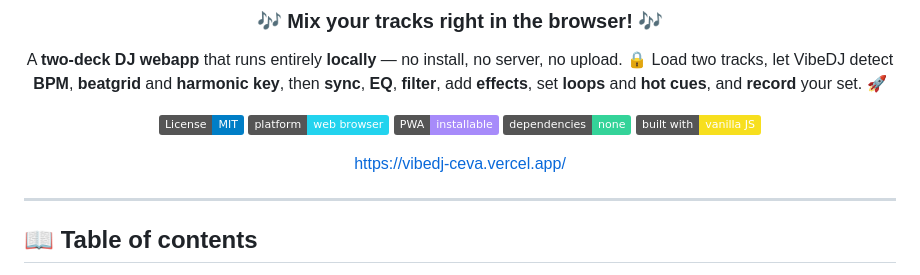
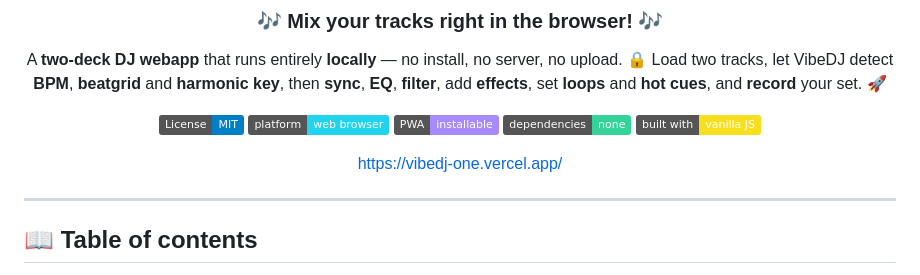
Before and after one commit to GianfrancoPiazzolla/VibeDJ, a Markdown page: README.md, the part around the change. Rendered like a GitHub page; badges without logos.

Commit message:
Update project link in README

```diff
--- a/README.md
+++ b/README.md
@@ -13,7 +13,7 @@ Load two tracks, let VibeDJ detect **BPM**, **beatgrid** and **harmonic key**, t
 ![Dependencies](https://img.shields.io/badge/dependencies-none-34d399.svg)
 ![Built with](https://img.shields.io/badge/built%20with-vanilla%20JS-f7df1e.svg)
 
-[https://vibedj-ceva.vercel.app/](https://vibedj-one.vercel.app/)
+[https://vibedj-one.vercel.app/](https://vibedj-one.vercel.app/)
 </div>
 
 ---
```
